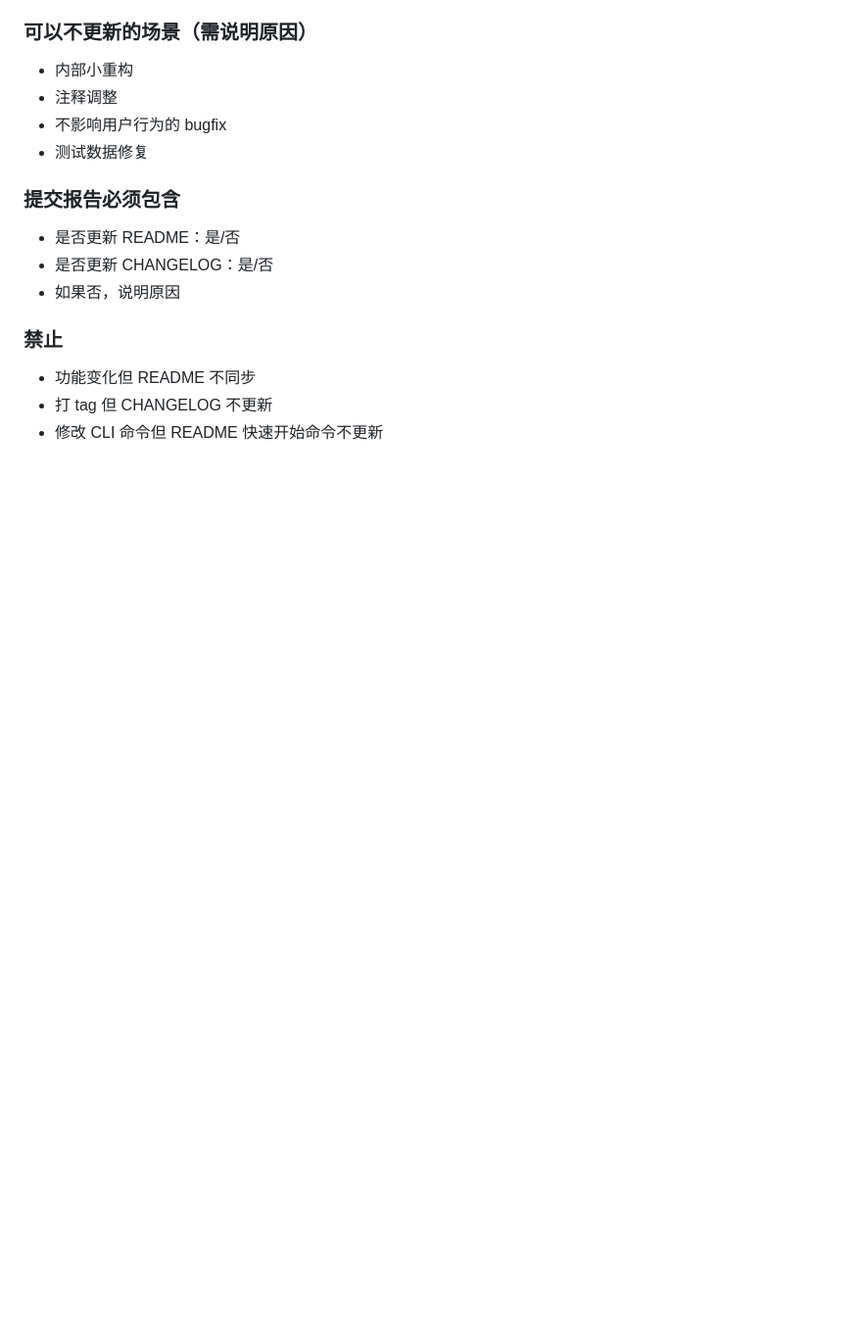
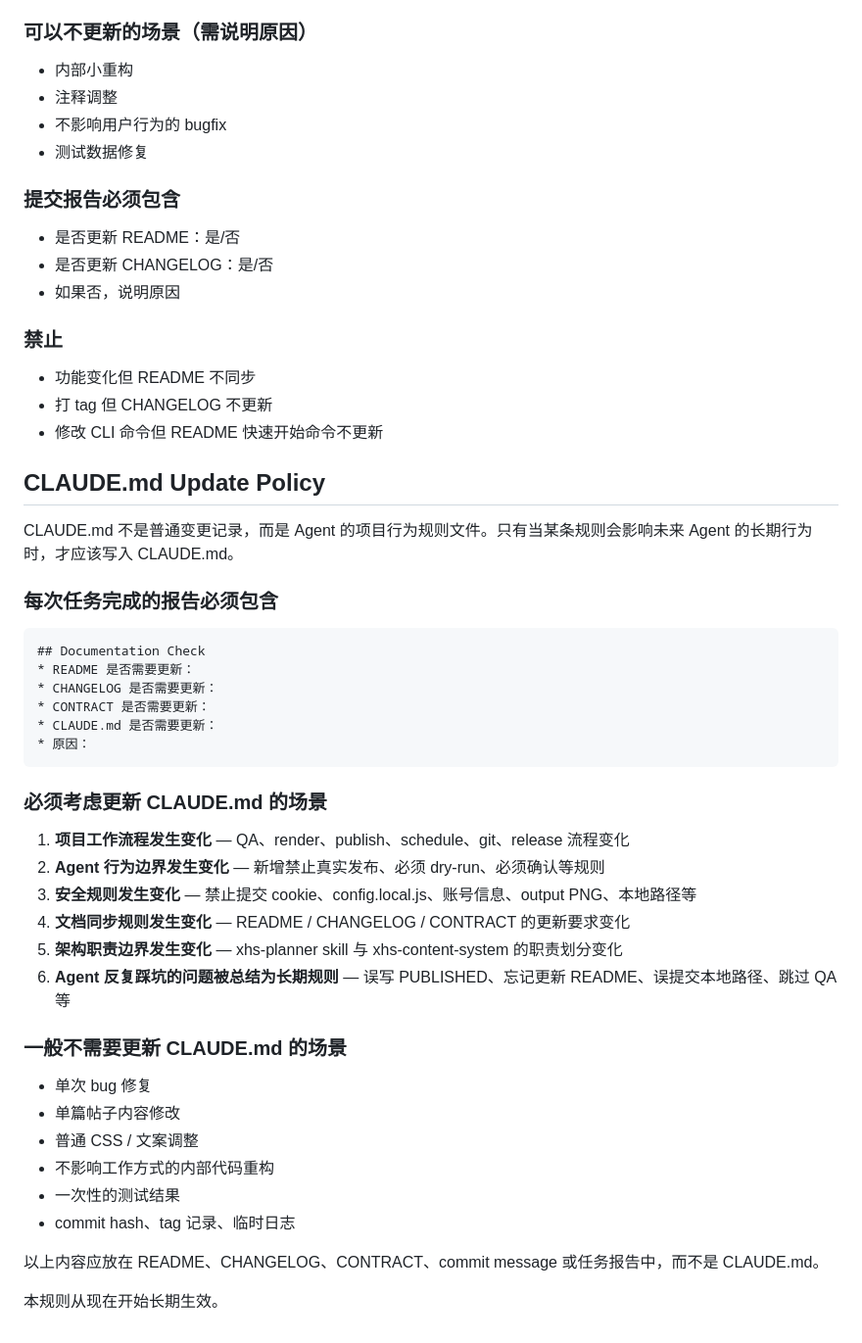
Before and after one commit to yuechangisme/xhs-content-system, a Markdown page: CLAUDE.md, the part around the change. Shown at 98% size. GitHub-like rendering; blank space fills up the shorter version.

Commit message:
docs: add CLAUDE.md Update Policy with Documentation Check requirement

````diff
--- a/CLAUDE.md
+++ b/CLAUDE.md
@@ -104,3 +104,40 @@ npx http-server -p 8080 content/ --cors
 - 功能变化但 README 不同步
 - 打 tag 但 CHANGELOG 不更新
 - 修改 CLI 命令但 README 快速开始命令不更新
+
+## CLAUDE.md Update Policy
+
+CLAUDE.md 不是普通变更记录，而是 Agent 的项目行为规则文件。只有当某条规则会影响未来 Agent 的长期行为时，才应该写入 CLAUDE.md。
+
+### 每次任务完成的报告必须包含
+
+```
+## Documentation Check
+* README 是否需要更新：
+* CHANGELOG 是否需要更新：
+* CONTRACT 是否需要更新：
+* CLAUDE.md 是否需要更新：
+* 原因：
+```
+
+### 必须考虑更新 CLAUDE.md 的场景
+
+1. **项目工作流程发生变化** — QA、render、publish、schedule、git、release 流程变化
+2. **Agent 行为边界发生变化** — 新增禁止真实发布、必须 dry-run、必须确认等规则
+3. **安全规则发生变化** — 禁止提交 cookie、config.local.js、账号信息、output PNG、本地路径等
+4. **文档同步规则发生变化** — README / CHANGELOG / CONTRACT 的更新要求变化
+5. **架构职责边界发生变化** — xhs-planner skill 与 xhs-content-system 的职责划分变化
+6. **Agent 反复踩坑的问题被总结为长期规则** — 误写 PUBLISHED、忘记更新 README、误提交本地路径、跳过 QA 等
+
+### 一般不需要更新 CLAUDE.md 的场景
+
+- 单次 bug 修复
+- 单篇帖子内容修改
+- 普通 CSS / 文案调整
+- 不影响工作方式的内部代码重构
+- 一次性的测试结果
+- commit hash、tag 记录、临时日志
+
+以上内容应放在 README、CHANGELOG、CONTRACT、commit message 或任务报告中，而不是 CLAUDE.md。
+
+本规则从现在开始长期生效。
````
